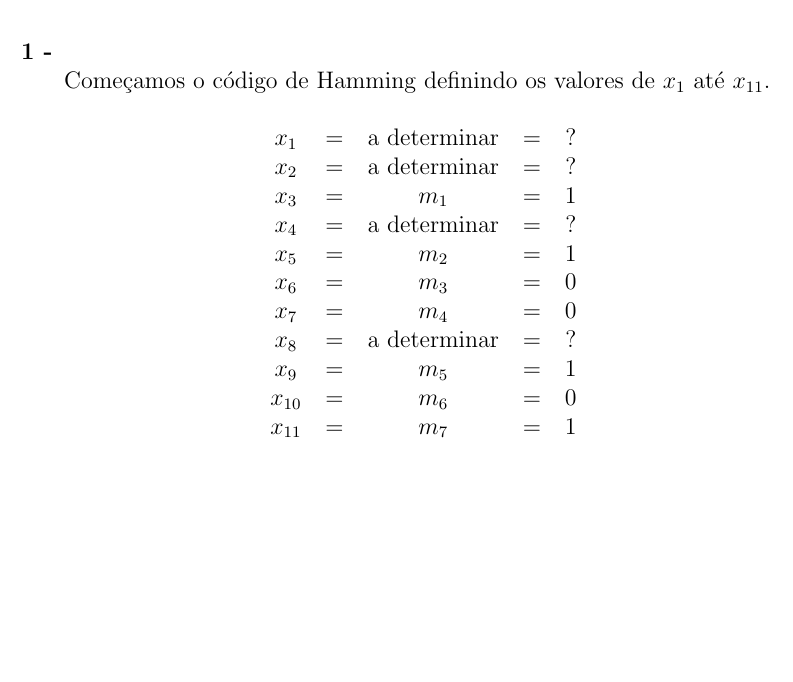
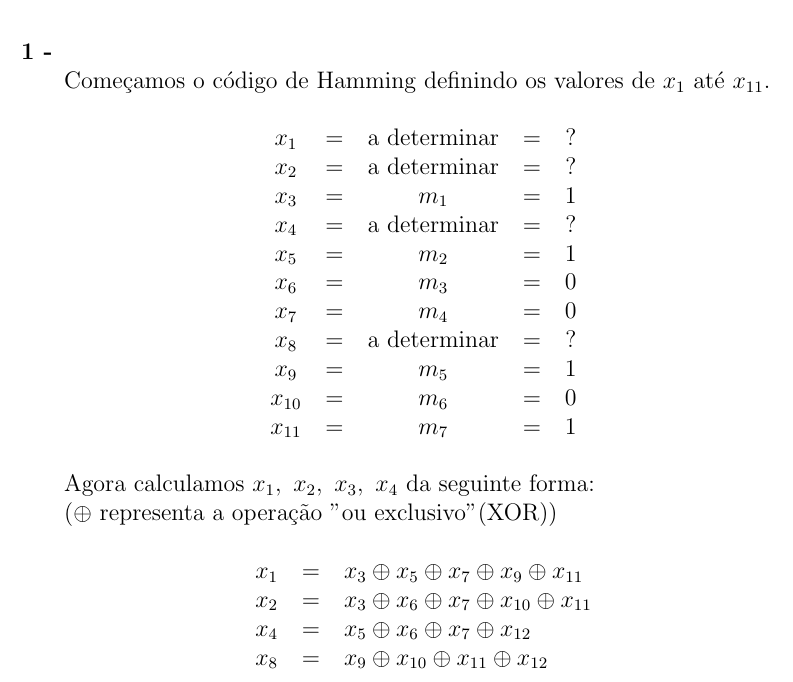
Before and after one commit to MateusdosAnjos/MAC0344, a LaTeX document (Lista 4/Lista 4.tex): part of the page, cut so that both start at the same text, the shorter picture padded with empty space. Compiled offline with pdfLaTeX.

Commit message:
adicionado claculo dos auxiliares

```diff
--- a/Lista 4/Lista 4.tex
+++ b/Lista 4/Lista 4.tex
@@ -32,5 +32,15 @@ Lista de Exercícios No. 4
 					$x_{11}$ & = & $m_7$ & =& 1\\
 				\end{tabular}
 			\end{center}
+			Agora calculamos $x_1, \ x_2, \ x_3, \ x_4$ da seguinte forma:\\
+			($\oplus$ representa a operação "ou exclusivo" (XOR))
+			\begin{center}
+				\begin{tabular}{ccl}
+					$x_1$ & = & $x_3 \oplus x_5 \oplus x_7 \oplus x_9 \oplus x_{11}$\\
+					$x_2$ & = & $x_3 \oplus x_6 \oplus x_7 \oplus x_{10} \oplus x_{11}$\\
+					$x_4$ & = & $x_5 \oplus x_6 \oplus x_7 \oplus x_{12}$\\
+					$x_8$ & = & $x_9 \oplus x_{10} \oplus x_{11} \oplus x_{12}$\\
+				\end{tabular}
+			\end{center}
 	\end{itemize}
 \end{document}
```
Also changed, not shown: Lista 4/Lista 4.pdf, 2 other files.
